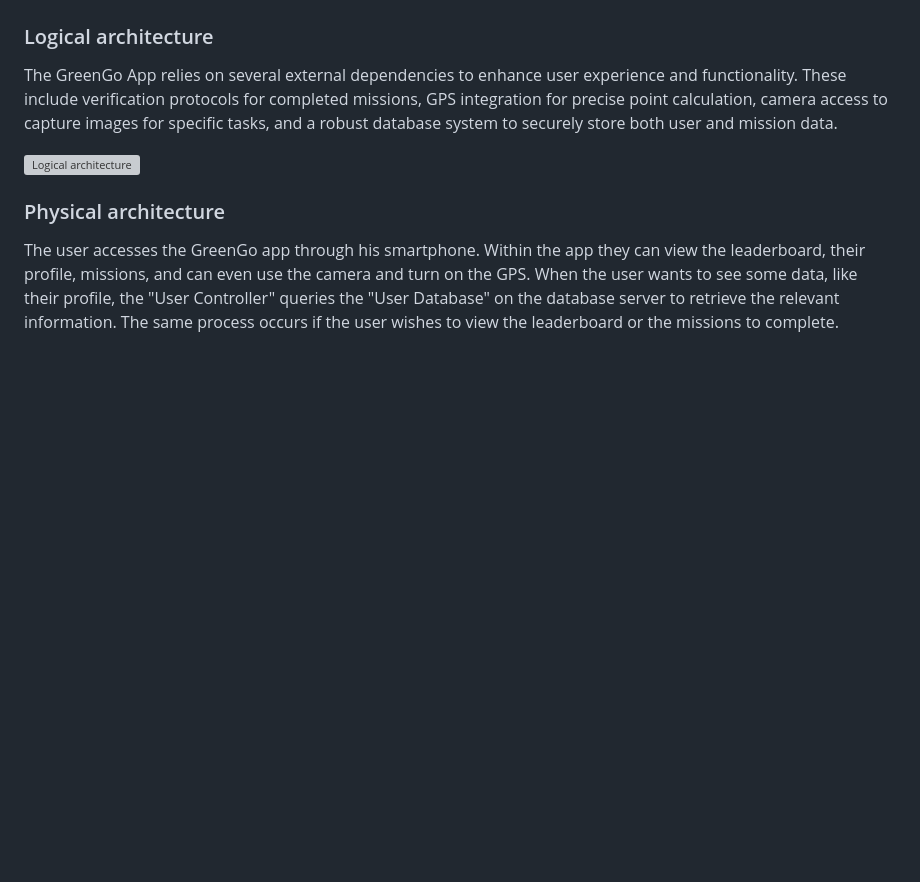
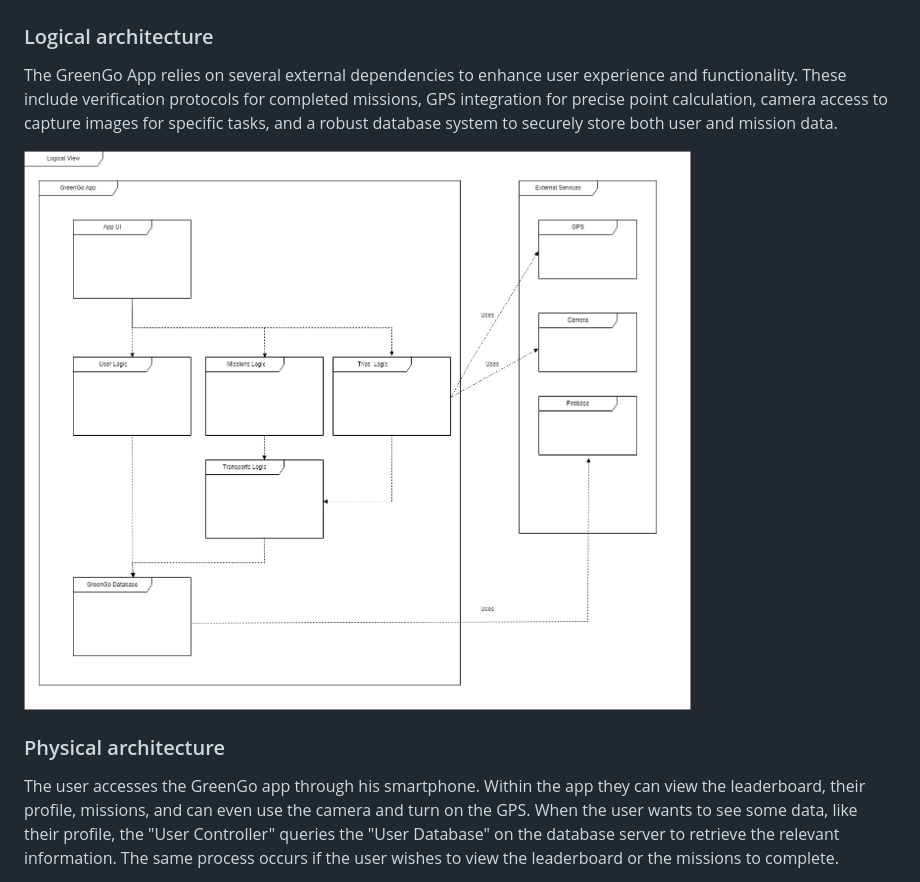
Before and after one commit to LTheGreatest/ESOF_Project-Green_go, a Markdown page: README.md, the part around the change. GitHub-like rendering; blank space fills up the shorter version; grey boxes are pictures that could not be loaded.

Commit message:
Changed the packageDiagram

```diff
--- a/README.md
+++ b/README.md
@@ -109,7 +109,7 @@ Also provide a short textual description of each concept (domain class).
 
 The GreenGo App relies on several external dependencies to enhance user experience and functionality. These include verification protocols for completed missions, GPS integration for precise point calculation, camera access to capture images for specific tasks, and a robust database system to securely store both user and mission data.
 
-![Logical architecture](docs/images/uml/packageDiagram.jpg)
+![Logical architecture](docs/images/uml/packageDiagram.png)
 
 ### Physical architecture
 
```
